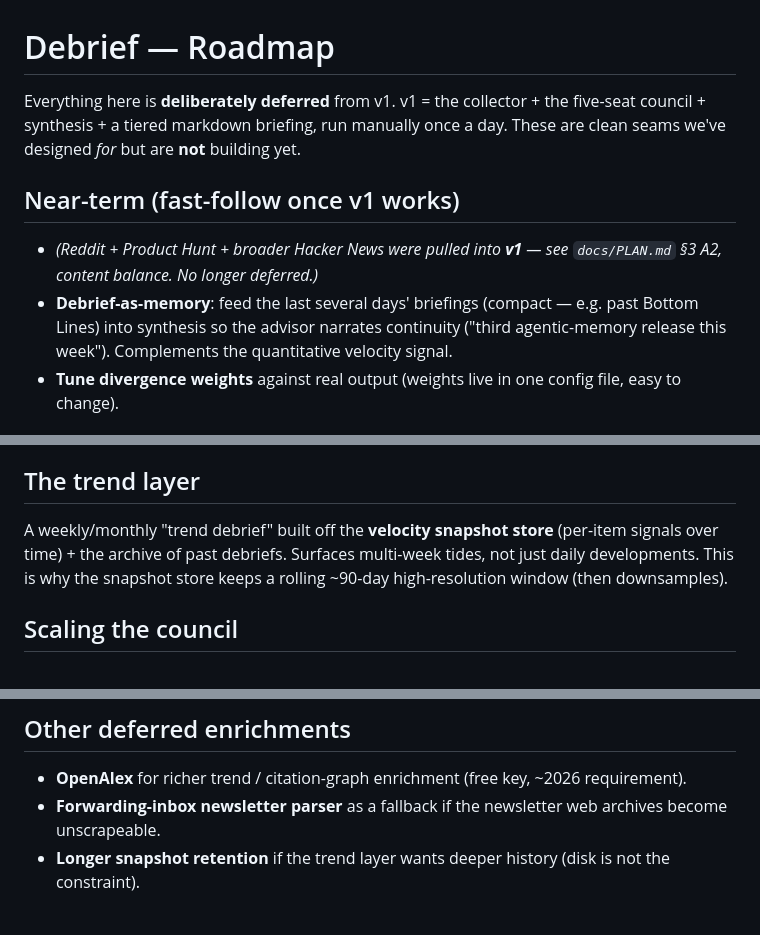
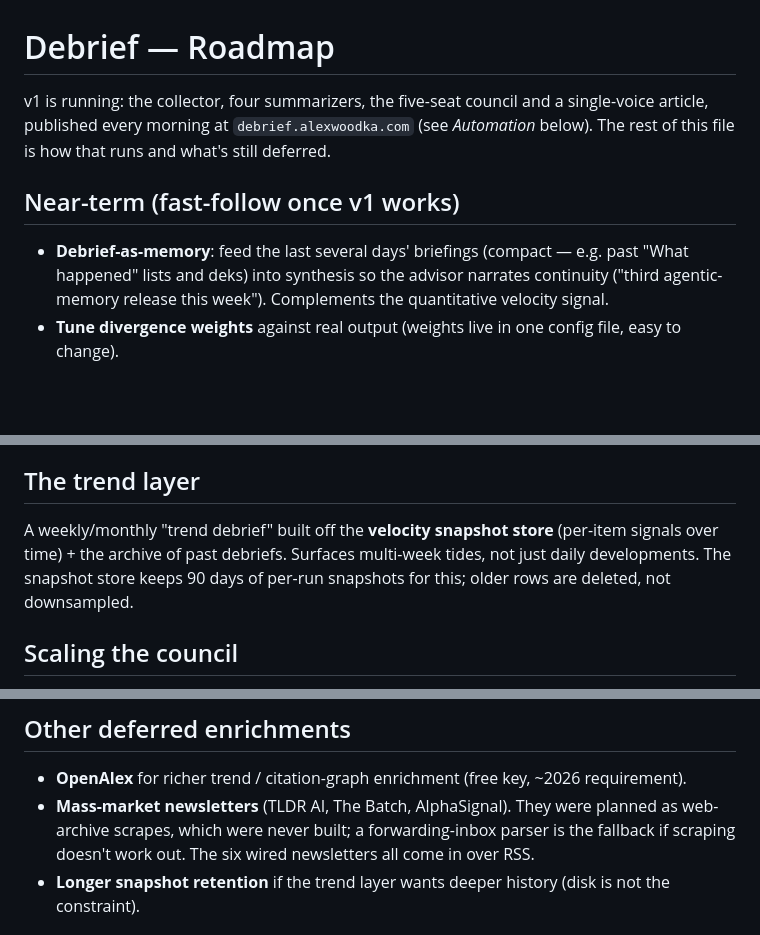
Before and after one commit to awoodka/debrief, a Markdown page: ROADMAP.md, 3 parts joined by grey strips. Drawn GitHub-style; blank space fills up the shorter version.

Commit message:
ROADMAP: v1 is running; fix snapshot retention and newsletter notes
Co-Authored-By: Claude Opus 5.5 (1M context) <noreply@anthropic.com>

```diff
--- a/ROADMAP.md
+++ b/ROADMAP.md
@@ -1,11 +1,10 @@
 # Debrief — Roadmap
 
-Everything here is **deliberately deferred** from v1. v1 = the collector + the five-seat council + synthesis + a tiered markdown briefing, run manually once a day. These are clean seams we've designed *for* but are **not** building yet.
+v1 is running: the collector, four summarizers, the five-seat council and a single-voice article, published every morning at `debrief.alexwoodka.com` (see *Automation* below). The rest of this file is how that runs and what's still deferred.
 
 ## Near-term (fast-follow once v1 works)
 
-- _(Reddit + Product Hunt + broader Hacker News were pulled into **v1** — see `docs/PLAN.md` §3 A2, content balance. No longer deferred.)_
-- **Debrief-as-memory**: feed the last several days' briefings (compact — e.g. past Bottom Lines) into synthesis so the advisor narrates continuity ("third agentic-memory release this week"). Complements the quantitative velocity signal.
+- **Debrief-as-memory**: feed the last several days' briefings (compact — e.g. past "What happened" lists and deks) into synthesis so the advisor narrates continuity ("third agentic-memory release this week"). Complements the quantitative velocity signal.
 - **Tune divergence weights** against real output (weights live in one config file, easy to change).
 
 ## The website — hosting the debrief archive
@@ -42,7 +41,7 @@ the headless multi-agent path at build time.
 
 ## The trend layer
 
-A weekly/monthly "trend debrief" built off the **velocity snapshot store** (per-item signals over time) + the archive of past debriefs. Surfaces multi-week tides, not just daily developments. This is why the snapshot store keeps a rolling ~90-day high-resolution window (then downsamples).
+A weekly/monthly "trend debrief" built off the **velocity snapshot store** (per-item signals over time) + the archive of past debriefs. Surfaces multi-week tides, not just daily developments. The snapshot store keeps 90 days of per-run snapshots for this; older rows are deleted, not downsampled.
 
 ## Scaling the council
 
@@ -83,7 +82,9 @@ Ops notes:
 ## Other deferred enrichments
 
 - **OpenAlex** for richer trend / citation-graph enrichment (free key, ~2026 requirement).
-- **Forwarding-inbox newsletter parser** as a fallback if the newsletter web archives become unscrapeable.
+- **Mass-market newsletters** (TLDR AI, The Batch, AlphaSignal). They were planned as web-archive scrapes,
+  which were never built; a forwarding-inbox parser is the fallback if scraping doesn't work out. The six
+  wired newsletters all come in over RSS.
 - **Longer snapshot retention** if the trend layer wants deeper history (disk is not the constraint).
 
 ## Ops / housekeeping
```
